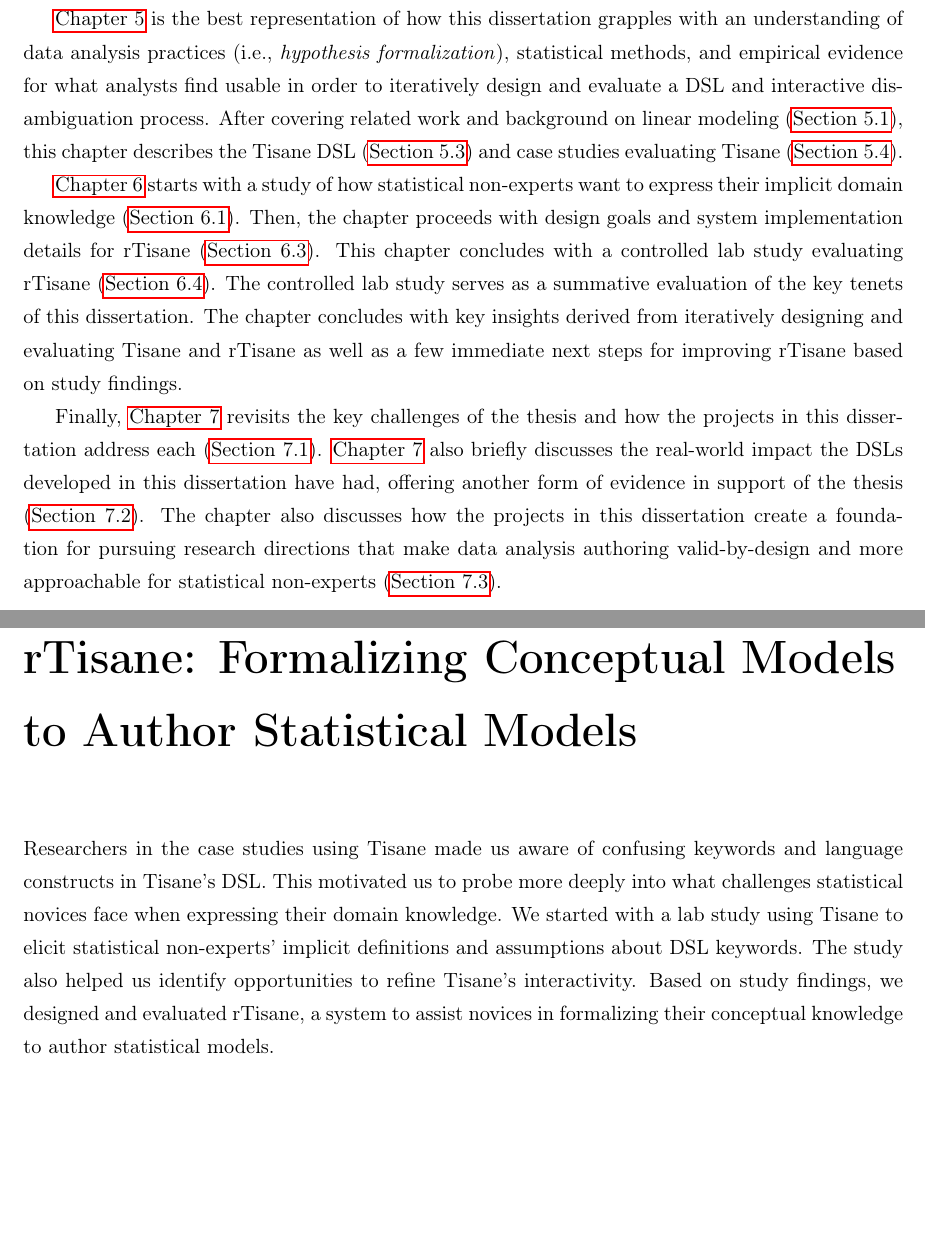
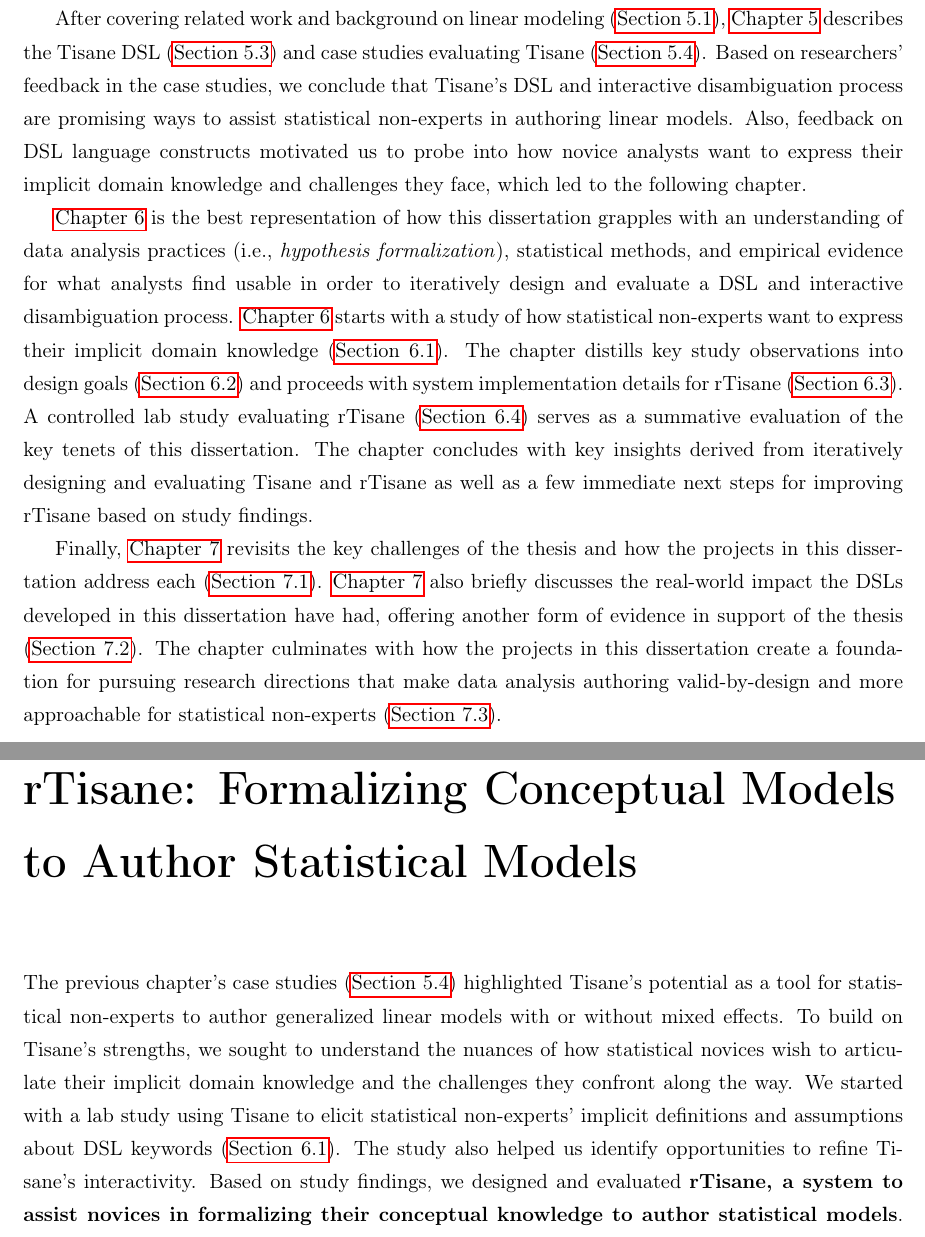
Before and after one commit to emjun/dissertation, a LaTeX thesis (dissertation.tex, which reads 04-intro.tex, 09-rTisane.tex): two parts of pages 23 and 107 of 193, joined at a grey line, cut so that both start at the same text, the shorter picture padded with empty space. Compiled offline with pdfLaTeX.

Commit message:
Pass through to update splitting chapters, etc

```diff
--- a/04-intro.tex
+++ b/04-intro.tex
@@ -349,25 +350,30 @@ support for hypothesis formalization (\autoref{sec:discussionHypoForm}). This
 chapter also concludes with a summary of how the theory of \hypoForm informs the
 thesis.
 
-\autoref{chapter:tisane} is the best representation of how this dissertation
+After covering related work and background on linear modeling
+(\autoref{sec:relatedWorkTisane}), \autoref{chapter:tisane} describes the
+\tisane DSL (\autoref{sec:tisane}) and case studies evaluating \tisane
+(\autoref{sec:tisane_case_studies}). Based on researchers' feedback in the case
+studies, we conclude that \tisane's DSL and interactive disambiguation process
+are promising ways to assist statistical non-experts in authoring linear models.
+Also, feedback on DSL language constructs motivated us to probe into how novice
+analysts want to express their implicit domain knowledge and challenges they
+face, which led to the following chapter.
+
+\autoref{chapter:rTisane} is the best representation of how this dissertation
 grapples with an understanding of data analysis practices (i.e., \hypoForm),
 statistical methods, and empirical evidence for what analysts find usable in
 order to iteratively design and evaluate a DSL and interactive disambiguation
-process. After covering related work and background on linear modeling
-(\autoref{sec:relatedWorkTisane}), this chapter describes the \tisane DSL
-(\autoref{sec:tisane}) and case studies evaluating \tisane
-(\autoref{sec:tisane_case_studies}).
-
-\autoref{chapter:rTisane} starts with a study of how statistical non-experts
-want to express their implicit domain knowledge
-(\autoref{sec:exploratoryStudy}). Then, the chapter proceeds with design goals
-and system implementation details for \rTisane (\autoref{sec:rTisane}). This
-chapter concludes with a controlled lab study evaluating \rTisane
-(\autoref{sec:summativeEval}). The controlled lab study serves as a summative
-evaluation of the key tenets of this dissertation. The chapter concludes with
-key insights derived from iteratively designing and evaluating \tisane and
-\rTisane as well as a few immediate next steps for improving \rTisane based on
-study findings.
+process. \autoref{chapter:rTisane} starts with a study of how statistical
+non-experts want to express their implicit domain knowledge
+(\autoref{sec:exploratoryStudy}). The chapter distills key study observations
+into design goals (\autoref{sec:rtisane_design_implications}) and proceeds with
+system implementation details for \rTisane (\autoref{sec:rTisane}). A controlled
+lab study evaluating \rTisane (\autoref{sec:summativeEval}) serves as a
+summative evaluation of the key tenets of this dissertation. The chapter
+concludes with key insights derived from iteratively designing and evaluating
+\tisane and \rTisane as well as a few immediate next steps for improving
+\rTisane based on study findings.
 
 % \textcolor{orange}{Revisit: This chapter concludes with a
 % brief discussion of the key lessons learned and limitations of \tisane (and
@@ -377,10 +383,11 @@ Finally, \autoref{chapter:conclusion} revisits the key challenges of the thesis
 and how the projects in this dissertation address each
 (\autoref{sec:discussionChallenges}). \autoref{chapter:conclusion} also briefly
 discusses the real-world impact the DSLs developed in this dissertation have
-had, offering another form of evidence in support of the thesis (\autoref{sec:impact}). The chapter
-also discusses how the projects in this dissertation create a foundation for
-pursuing research directions that make data analysis authoring valid-by-design
-and more approachable for statistical non-experts (\autoref{sec:futureWork}).
+had, offering another form of evidence in support of the thesis
+(\autoref{sec:impact}). The chapter culminates with how the projects in this
+dissertation create a foundation for pursuing research directions that make data
+analysis authoring valid-by-design and more approachable for statistical
+non-experts (\autoref{sec:futureWork}).
 
 % , discusses recent developments
 % (\autoref{sec:recentDevelopments}), touches on the impact the systems in this
--- a/09-rTisane.tex
+++ b/09-rTisane.tex
@@ -1,9 +1,11 @@
-Researchers in the case studies using \tisane made us aware of confusing
-keywords and language constructs in \tisane's \SDSL. This motivated us to probe
-more deeply into what challenges statistical novices face when expressing their
-domain knowledge. We started with a lab study using \tisane to elicit
-statistical non-experts' implicit definitions and assumptions about \SDSL
-keywords. The study also helped us identify opportunities to refine \tisane's
-interactivity. Based on study findings, we designed and evaluated \rTisane, a
-system to assist novices in formalizing their conceptual knowledge to author
-statistical models.
+The previous chapter's case studies (\autoref{sec:tisane_case_studies})
+highlighted \tisane's potential as a tool for statistical non-experts to author
+generalized linear models with or without mixed effects. To build on \tisane's
+strengths, we sought to understand the nuances of how statistical novices wish
+to articulate their implicit domain knowledge and the challenges they confront
+along the way. We started with a lab study using \tisane to elicit statistical
+non-experts' implicit definitions and assumptions about \SDSL keywords
+(\autoref{sec:exploratoryStudy}). The study also helped us identify
+opportunities to refine \tisane's interactivity. Based on study findings, we
+designed and evaluated \textbf{\rTisane, a system to assist novices in
+formalizing their conceptual knowledge to author statistical models}. We
```
Also changed, not shown: 05-relatedWork.tex (+1 -1 lines), 08-tisane.tex (+5 -15 lines), 10-conclusion.tex (+2 -2 lines), dissertation.tex (+3 -3 lines), tea/figures_tables.tex (+1 -1 lines), tisane/exploratory.tex (+1 -1 lines), tisane/figures_tables.tex (+2 -1 lines), tisane/rTisane.tex (+6 -6 lines), tisane/related_work.tex (+1 -2 lines), tisane/system.tex (+4 -4 lines), 04-intro.tex (9 more changed lines), 09-rTisane.tex (9 more changed lines), 7 other files.
